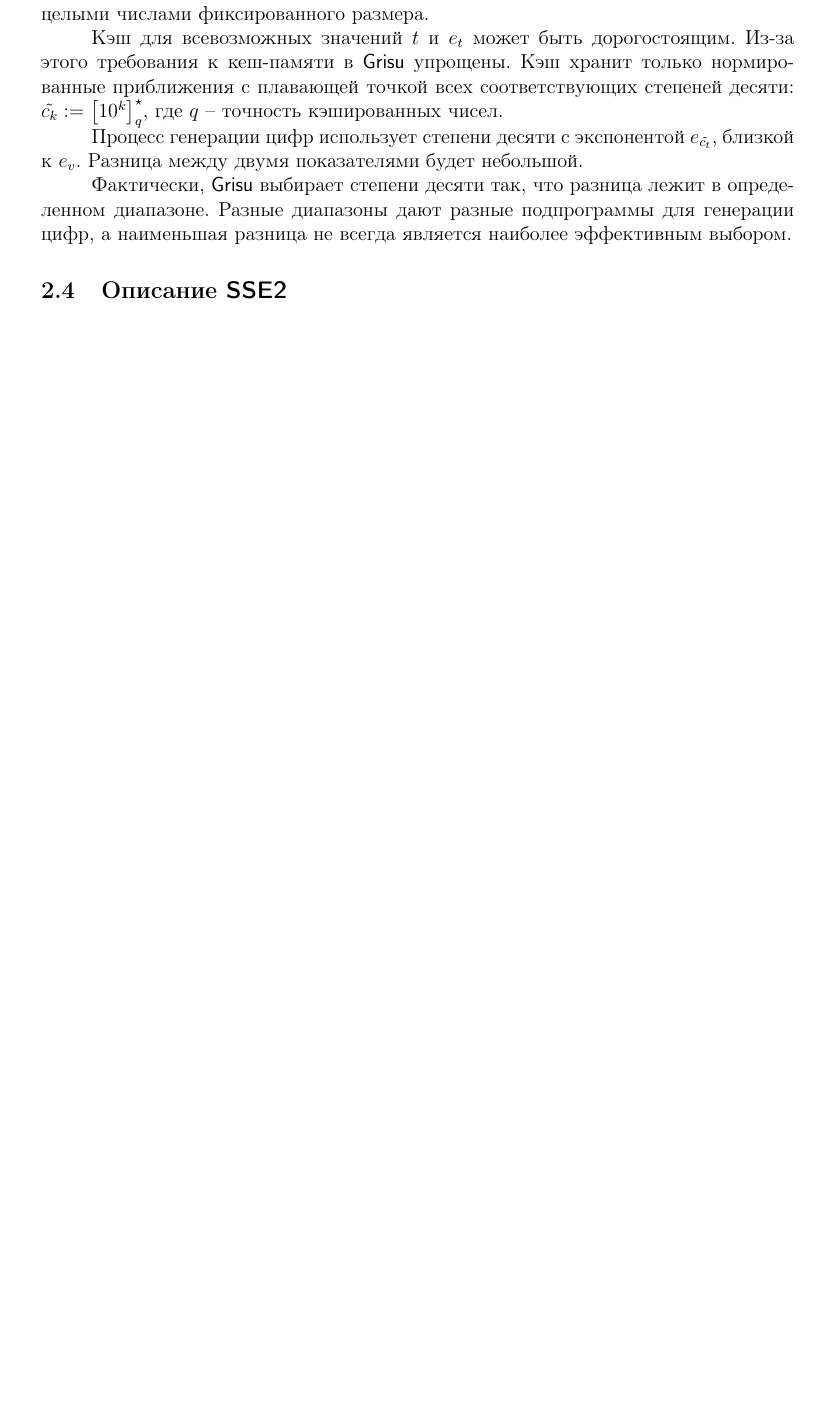
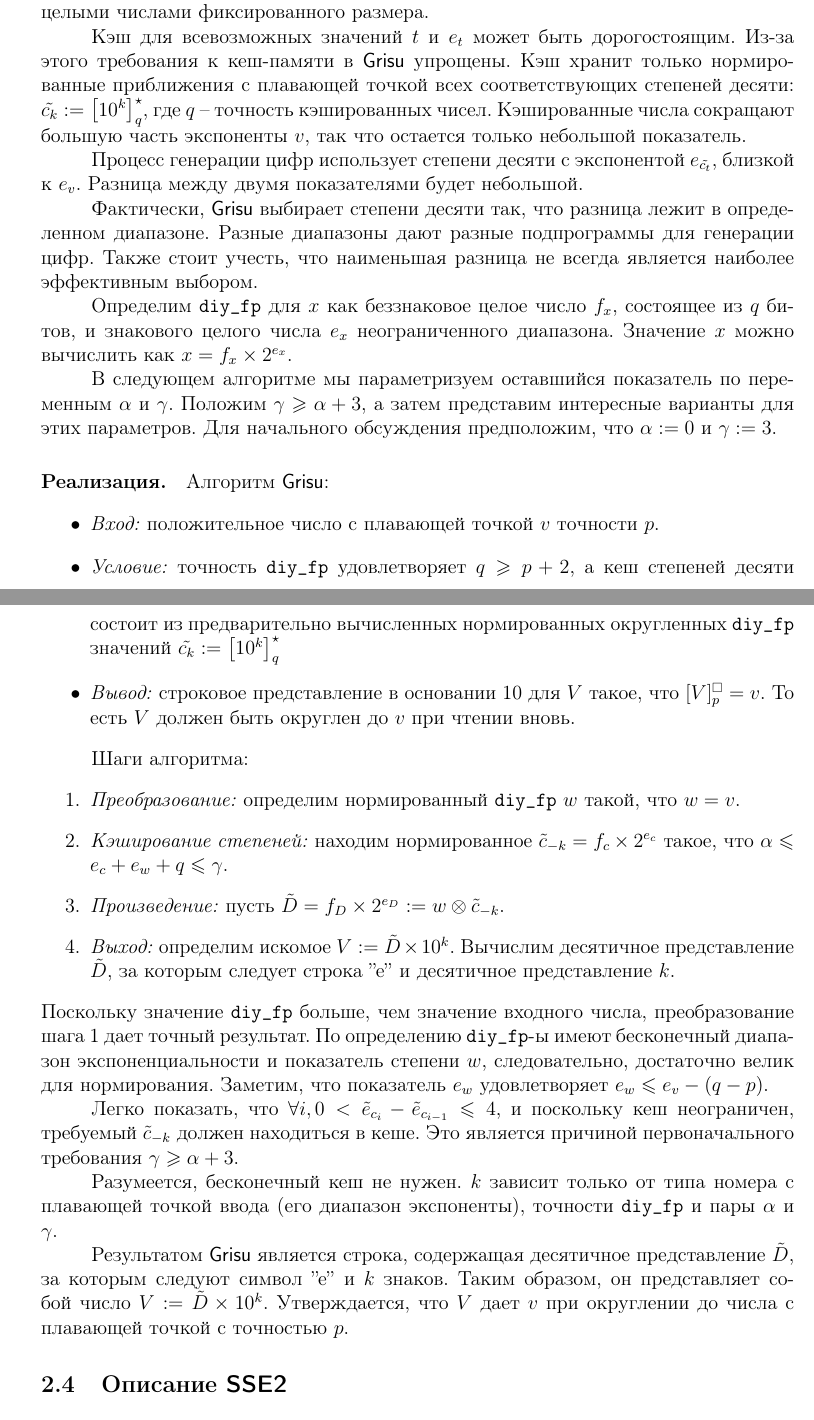
Before and after one commit to letoleto3/course-work, a LaTeX document (course-work.tex): part of page 5 of 7 before the commit and two parts of pages 5 and 6 of 8 after it, the two joined at a grey line, cut so that both start at the same text, the shorter picture padded with empty space. Compiled offline with pdfLaTeX.

Commit message:
UPD: Grisu

```diff
--- a/course-work.tex
+++ b/course-work.tex
@@ -159,13 +159,55 @@
 Дорогих операций с большими числами не будет: они заменяются операциями с целыми числами фиксированного размера.
 
 Кэш для всевозможных значений $t$ и $e_t$ может быть дорогостоящим.
-Из-за этого требования к кеш-памяти в \textsf{Grisu} упрощены. Кэш хранит только нормированные приближения с плавающей точкой всех соответствующих степеней десяти: $\tilde{c_k} := \left[ 10^k \right]_q^{\star}$, где $q$ -- точность кэшированных чисел.
+Из-за этого требования к кеш-памяти в \textsf{Grisu} упрощены.
+Кэш хранит только нормированные приближения с плавающей точкой всех соответствующих степеней десяти: $\tilde{c_k} := \left[ 10^k \right]_q^{\star}$, где $q$ -- точность кэшированных чисел.
+Кэшированные числа сокращают большую часть экспоненты $v$, так что остается только небольшой показатель.
 
 Процесс генерации цифр использует степени десяти с экспонентой $e_{\tilde{c_t}}$, близкой к $e_v$.
 Разница между двумя показателями будет небольшой.
 
 Фактически, \textsf{Grisu} выбирает степени десяти так, что разница лежит в определенном диапазоне.
-Разные диапазоны дают разные подпрограммы для генерации цифр, а наименьшая разница не всегда является наиболее эффективным выбором.
+Разные диапазоны дают разные подпрограммы для генерации цифр.
+Также стоит учесть, что наименьшая разница не всегда является наиболее эффективным выбором.
+
+Определим \texttt{diy\_fp} для $x$ как беззнаковое целое число $f_x$, состоящее из $q$ битов, и знакового целого числа $e_x$ неограниченного диапазона.
+Значение $x$ можно вычислить как $x= f_x \times 2^{e_x}$.
+
+В следующем алгоритме мы параметризуем оставшийся показатель по переменным $\alpha$ и $\gamma$.
+Положим $\gamma \geqslant \alpha + 3$, а затем представим интересные варианты для этих параметров.
+Для начального обсуждения предположим, что $\alpha := 0$ и $\gamma := 3$.
+
+\paragraph{Реализация.}
+Алгоритм \textsf{Grisu}: \begin{itemize}
+\item \textit{Вход:} положительное число с плавающей точкой $v$ точности $p$.
+\item \textit{Условие:} точность \texttt{diy\_fp} удовлетворяет $q \geqslant p + 2$, а кеш степеней десяти состоит из предварительно вычисленных нормированных округленных  \texttt{diy\_fp} значений $\tilde{c_k} := \left[ 10^k \right]_q^{\star}$
+\item \textit{Вывод:} строковое представление в основании 10 для $V$ такое, что $[V]^{\Box}_p = v$.
+То есть $V$ должен быть округлен до $v$ при чтении вновь.
+\end{itemize}
+
+Шаги алгоритма:
+\begin{enumerate}
+\item \textit{Преобразование:} определим нормированный \texttt{diy\_fp} $w$ такой, что $w = v$.
+\item \textit{Кэширование степеней:} находим нормированное $\tilde{c}_{-k} = f_c \times 2^{e_c}$ такое, что $\alpha \leqslant e_c + e_w + q \leqslant \gamma$.
+\item \textit{Произведение:} пусть $\tilde{D} = f_D \times 2^{e_D} := w \otimes \tilde{c}_{-k}$.
+\item \textit{Выход:} определим искомое $V := \tilde{D} \times 10^k$.
+Вычислим десятичное представление $\tilde{D}$, за которым следует строка ''e'' и десятичное представление $k$.
+\end{enumerate}
+Поскольку значение \texttt{diy\_fp} больше, чем значение входного числа, преобразование шага 1 дает точный результат.
+По определению \texttt{diy\_fp}-ы имеют бесконечный диапазон экспоненциальности и показатель степени $w$, следовательно, достаточно велик для нормирования.
+Заметим, что показатель $e_w$ удовлетворяет $e_w \leqslant e_v - (q - p)$.
+
+Легко показать, что $\forall i, 0 < \tilde{e}_{c_i} - \tilde{e}_{c_{i-1}} \leqslant 4$, и поскольку кеш неограничен, требуемый $\tilde{c}_{-k}$ должен находиться в кеше.
+Это является причиной первоначального требования $\gamma \geqslant \alpha + 3$.
+
+Разумеется, бесконечный кеш не нужен.
+$k$ зависит только от типа номера с плавающей точкой ввода (его диапазон экспоненты), точности \texttt{diy\_fp} и пары $\alpha$ и $\gamma$.
+
+Результатом \textsf{Grisu} является строка, содержащая десятичное представление $\tilde{D}$, за которым следуют символ ''e'' и $k$ знаков.
+Таким образом, он представляет собой число $V: = \tilde{D} \times 10^k$.
+Утверждается, что $V$ дает $v$ при округлении до числа с плавающей точкой с точностью $p$.
+
+
 
 \subsection{Описание \textsf{SSE2}}
 
```
Also changed, not shown: course-work.pdf, course-work.tex (2 more changed lines).
